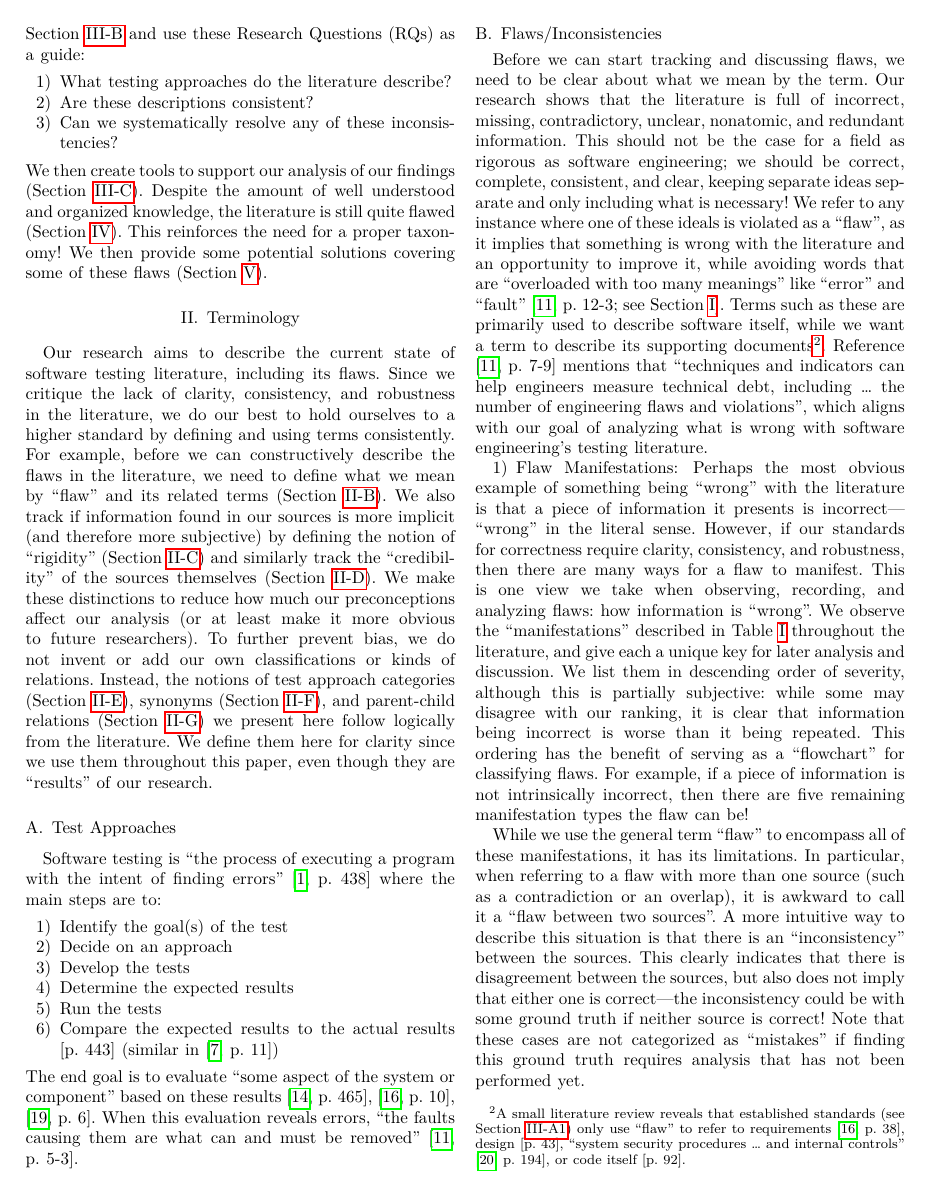
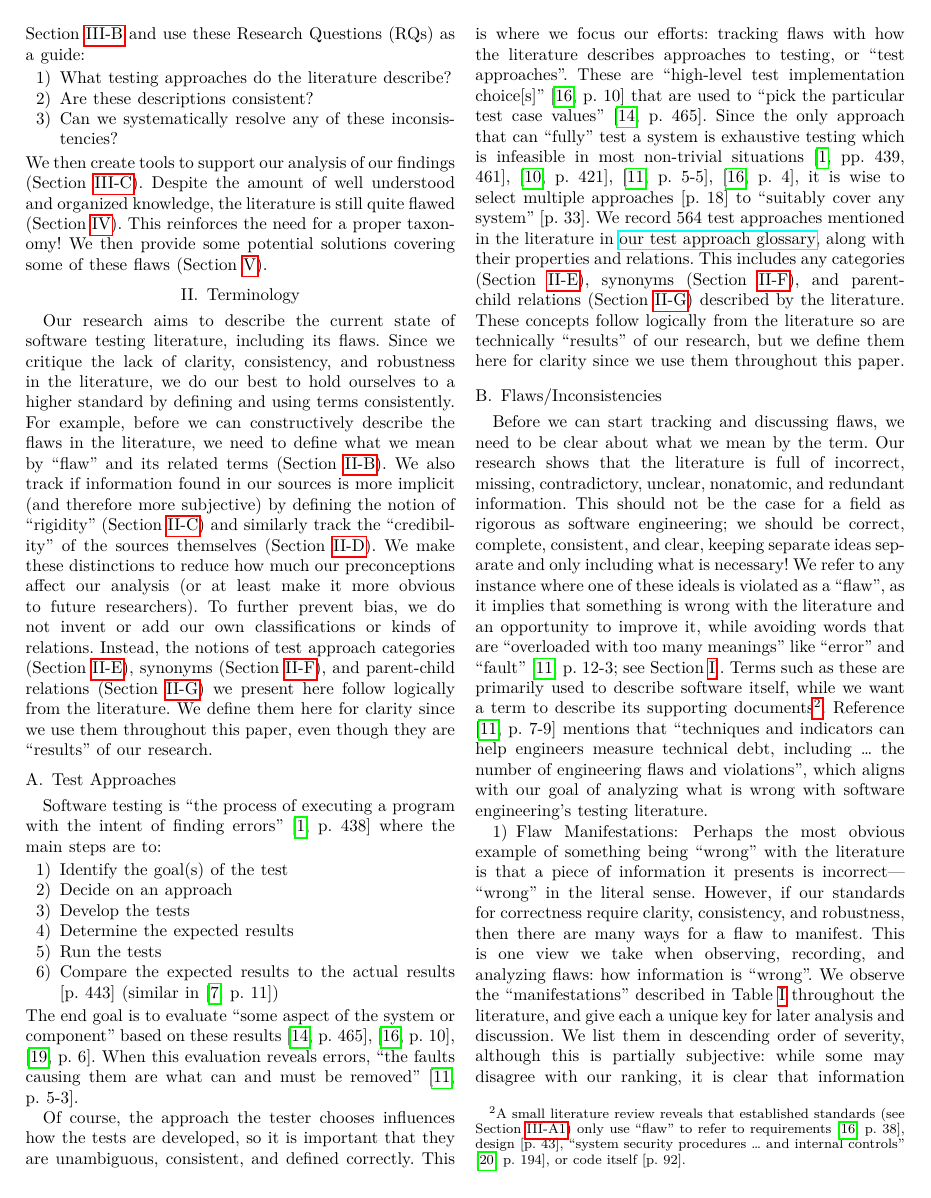
Before and after one commit to samm82/TestingTesting, a LaTeX paper (paper.tex, which reads chapters/02_terminology.tex): page 3 of 26. The pictures show the PDF file paper.pdf that the author committed with the source.

Commit message:
First draft at 'defining' 'test approach'; #174
I can see now in hindsight my propensity to ramble :sweat_smile:

```diff
--- a/chapters/02_terminology.tex
+++ b/chapters/02_terminology.tex
@@ -42,6 +42,32 @@ these results \ifnotpaper (\citealp[p.~10]{IEEE2022}; \citeyear[p.~6]{IEEE2021};
     \cite[p.~465]{IEEE2017}, \cite[p.~10]{IEEE2022}, \cite[p.~6]{IEEE2021}\fi.
 When this evaluation reveals errors, ``the faults causing them are what can and
 must be removed'' \citep[p.~5\=/3]{SWEBOK2024}.
+
+Of course, the approach the tester chooses influences how the tests are
+developed, so it is important that they are unambiguous, consistent, and
+defined correctly. This is where we focus our efforts: tracking flaws with
+how the literature describes approaches to testing, or ``test approaches''.
+These are ``high-level test implementation choice[s]'' \citep[p.~10]{IEEE2022}
+that are used to ``pick the particular test case values''
+\citeyearpar[p.~465]{IEEE2017}. Since the only approach that can ``fully'' test
+a system is exhaustive testing which is infeasible in most non-trivial
+situations \ifnotpaper (\citeyear[p.~4]{IEEE2022}; \citealp[p.~5\=/5]{SWEBOK2024};
+    \citealp[pp.~439, 461]{PetersAndPedrycz2000}; \citealp[p.~421]{vanVliet2000})\else
+    \cite[pp.~439, 461]{PetersAndPedrycz2000}, \cite[p.~421]{vanVliet2000},
+    \cite[p.~5\=/5]{SWEBOK2024}, \cite[p.~4]{IEEE2022}\fi, it is wise to select
+multiple approaches \ifnotpaper \citealp[p.~18]{IEEE2022} \else
+    \citetext{p.~18} \fi to ``suitably cover any system''
+\citetext{p.~33}. We record \approachCount{} test approaches mentioned in
+the literature in \ourApproachGlossary{}, along with their properties and
+relations. This includes any categories (\Cref{cats-def}), synonyms
+(\Cref{syn-rels}), and parent-child relations (\Cref{par-chd-rels}) described
+by the literature. These concepts follow logically from the literature so are
+technically ``results'' of our research, but we define them here for clarity
+since we use them throughout this \docType{}.
+
+% that includes ``test level, test type, test technique, test practice and
+% \dots{} static testing'' \citep[p.~10]{IEEE2022} and is used to  & black or white box, minimum and maximum
+% boundary value testing \citep[p.~465]{IEEE2017}                                                  \\
 
 \subsection{Flaws/Inconsistencies}\label{flaw-def}
 
```
Also changed, not shown: assets/tables/ieeeCats.tex (+13 -19 lines), assets/tables/macrosText.tex (+30 -30 lines), scripts/DiffApproachGlossary.txt (+1 -1 lines), ApproachGlossary.csv, paper.pdf, thesis.pdf.
